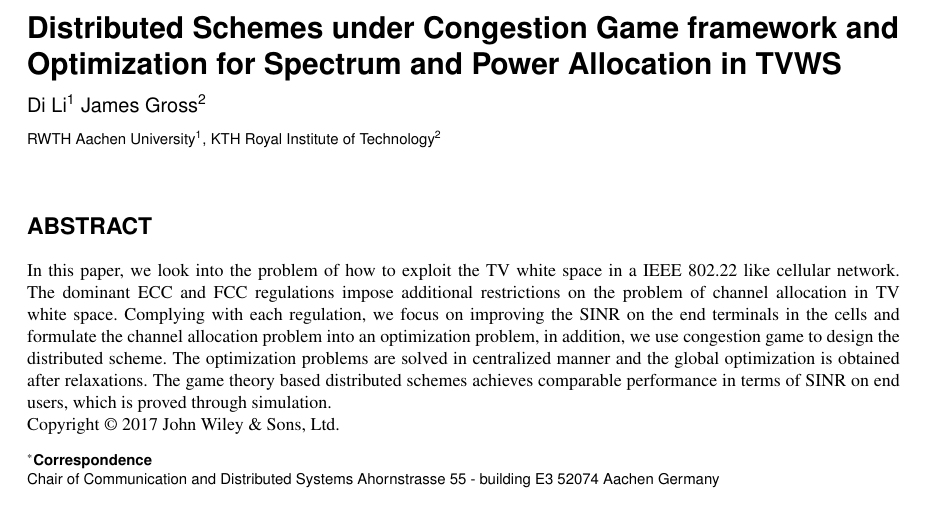
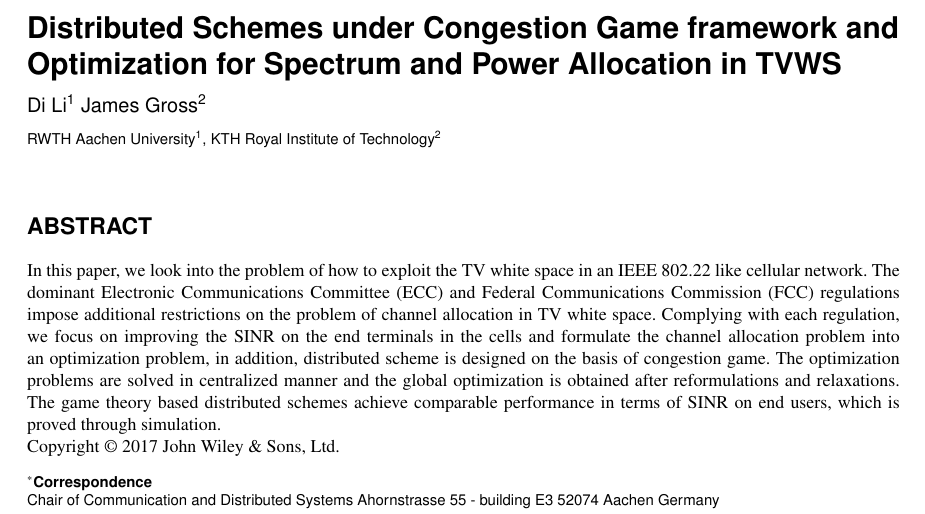
Before and after one commit to gujunbo/channel_power_allocation, a LaTeX document (journal-draft/power_channel.tex): part of page 1 of 14, cut so that both start at the same text. Compiled offline with pdfLaTeX.

```diff
--- a/journal-draft/power_channel.tex
+++ b/journal-draft/power_channel.tex
@@ -151,11 +151,11 @@
 % Distributed Channel and Power Allocation in IEEE 802.22 Networks
 \begin{abstract}
 
-In this paper, we look into the problem of how to exploit the TV white space in a IEEE 802.22 like cellular network.
-The dominant ECC and FCC regulations impose additional restrictions on the problem of channel allocation in TV white space.
-Complying with each regulation, we focus on improving the SINR on the end terminals in the cells and formulate the channel allocation problem into an optimization problem, in addition, we use congestion game to design the distributed scheme.
-The optimization problems are solved in centralized manner and the global optimization is obtained after relaxations.
-The game theory based distributed schemes achieves comparable performance in terms of SINR on end users, which is proved through simulation.
+In this paper, we look into the problem of how to exploit the TV white space in an IEEE 802.22 like cellular network.
+The dominant Electronic Communications Committee (ECC) and Federal Communications Commission (FCC) regulations impose additional restrictions on the problem of channel allocation in TV white space.
+Complying with each regulation, we focus on improving the SINR on the end terminals in the cells and formulate the channel allocation problem into an optimization problem, in addition, distributed scheme is designed on the basis of congestion game.
+The optimization problems are solved in centralized manner and the global optimization is obtained after reformulations and relaxations.
+The game theory based distributed schemes achieve comparable performance in terms of SINR on end users, which is proved through simulation.
 
 \end{abstract}
 
```
Also changed, not shown: journal-draft/TVWS_channel_game_02Mar.pdf (added), journal-draft/power_channel.bbl, journal-draft/power_channel.pdf (deleted), journal-draft/power_channel.tex (8 more changed lines), 3 other files.
